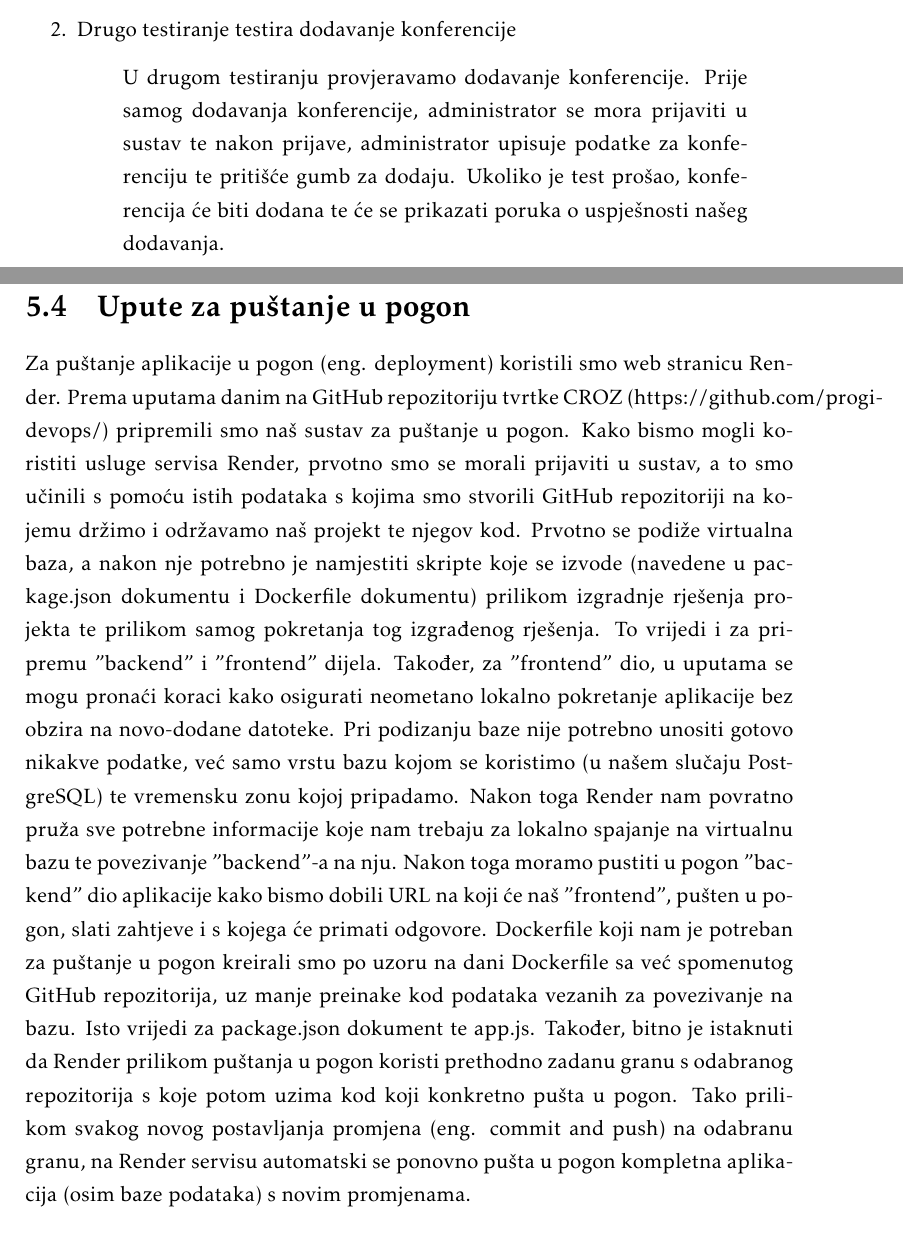
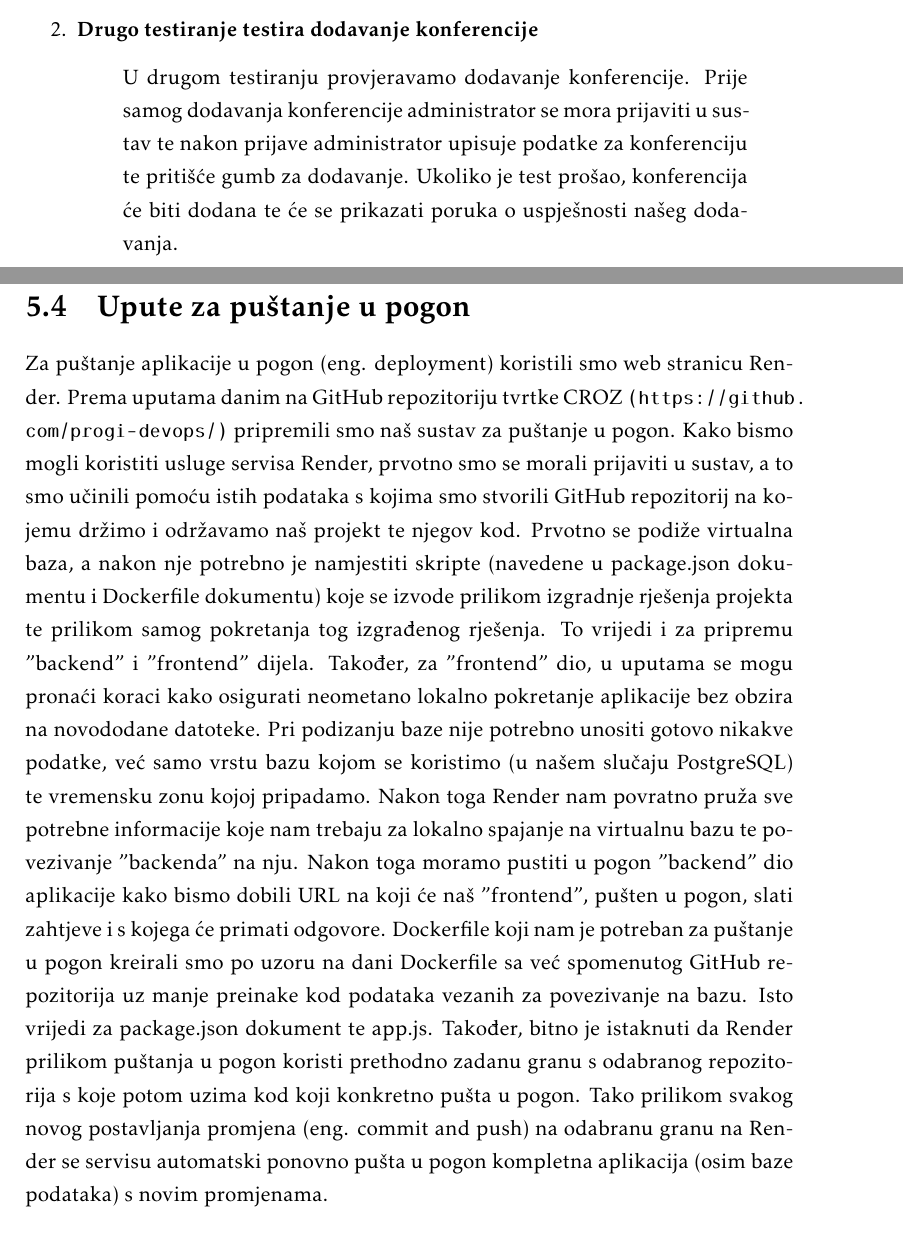
Before and after one commit to Curko15/Poster-Rangers, a LaTeX document (Dokumentacija/PROGI_ProjektnaDokumentacija.tex, which reads Dokumentacija/Implementacija.tex): two parts of pages 56 and 61 of 74, joined at a grey line, cut so that both start at the same text. Compiled offline with pdfLaTeX.

Commit message:
popravljen pravopis

```diff
--- a/Dokumentacija/Implementacija.tex
+++ b/Dokumentacija/Implementacija.tex
@@ -131,10 +131,10 @@
 				\end{quote}
 
 
-				\item Drugo testiranje testira dodavanje konferencije
+				\item\textbf{Drugo testiranje testira dodavanje konferencije}
 
 				\begin{quote}
-					U drugom testiranju provjeravamo dodavanje konferencije. Prije samog dodavanja konferencije, administrator se mora prijaviti u sustav te nakon prijave, administrator upisuje podatke za konferenciju te pritišće gumb za dodaju. Ukoliko je test prošao, konferencija će biti dodana te će se prikazati poruka o uspješnosti našeg dodavanja.
+					U drugom testiranju provjeravamo dodavanje konferencije. Prije samog dodavanja konferencije administrator se mora prijaviti u sustav te nakon prijave administrator upisuje podatke za konferenciju te pritišće gumb za dodavanje. Ukoliko je test prošao, konferencija će biti dodana te će se prikazati poruka o uspješnosti našeg dodavanja.
 					\begin{figure}[H]
 						\includegraphics[width=\textwidth]{slike/Selenium2.png} %veličina u odnosu na širinu linije
 						\caption{Drugo testiranje}
@@ -190,8 +190,8 @@
 		\section{Upute za puštanje u pogon}
 
 			Za puštanje aplikacije u pogon (eng. deployment) koristili smo web stranicu Render.
-			Prema uputama danim na GitHub repozitoriju tvrtke CROZ (https://github.com/progi-devops/) pripremili smo naš sustav za puštanje u pogon.
-			Kako bismo mogli koristiti usluge servisa Render, prvotno smo se morali prijaviti u sustav, a to smo učinili s pomoću istih podataka s kojima smo stvorili GitHub repozitoriji na kojemu držimo i održavamo naš projekt te njegov kod. Prvotno se podiže virtualna baza, a nakon nje potrebno je namjestiti skripte koje se izvode (navedene u package.json dokumentu i Dockerfile dokumentu) prilikom izgradnje rješenja projekta te prilikom samog pokretanja tog izgrađenog rješenja. To vrijedi i za pripremu "backend" i "frontend" dijela. Također, za "frontend" dio, u uputama se mogu pronaći koraci kako osigurati neometano lokalno pokretanje aplikacije bez obzira na novo-dodane datoteke. Pri podizanju baze nije potrebno unositi gotovo nikakve podatke, već samo vrstu bazu kojom se koristimo (u našem slučaju PostgreSQL) te vremensku zonu kojoj pripadamo. Nakon toga Render nam povratno pruža sve potrebne informacije koje nam trebaju za lokalno spajanje na virtualnu bazu te povezivanje "backend"-a na nju. Nakon toga moramo pustiti u pogon "backend" dio aplikacije kako bismo dobili URL na koji će naš "frontend", pušten u pogon, slati zahtjeve i s kojega će primati odgovore. Dockerfile koji nam je potreban za puštanje u pogon kreirali smo po uzoru na dani Dockerfile sa već spomenutog GitHub repozitorija, uz manje preinake kod podataka vezanih za povezivanje na bazu. Isto vrijedi za package.json dokument te app.js. Također, bitno je istaknuti da Render prilikom puštanja u pogon koristi prethodno zadanu granu s odabranog repozitorija s koje potom uzima kod koji konkretno pušta u pogon. Tako prilikom svakog novog postavljanja promjena (eng. commit and push) na odabranu granu, na Render servisu automatski se ponovno pušta u pogon kompletna aplikacija (osim baze podataka) s novim promjenama.
+			Prema uputama danim na GitHub repozitoriju tvrtke CROZ \url{(https://github.com/progi-devops/)} pripremili smo naš sustav za puštanje u pogon.
+			Kako bismo mogli koristiti usluge servisa Render, prvotno smo se morali prijaviti u sustav, a to smo učinili pomoću istih podataka s kojima smo stvorili GitHub repozitorij na kojemu držimo i održavamo naš projekt te njegov kod. Prvotno se podiže virtualna baza, a nakon nje potrebno je namjestiti skripte (navedene u package.json dokumentu i Dockerfile dokumentu) koje se izvode prilikom izgradnje rješenja projekta te prilikom samog pokretanja tog izgrađenog rješenja. To vrijedi i za pripremu "backend" i "frontend" dijela. Također, za "frontend" dio, u uputama se mogu pronaći koraci kako osigurati neometano lokalno pokretanje aplikacije bez obzira na novododane datoteke. Pri podizanju baze nije potrebno unositi gotovo nikakve podatke, već samo vrstu bazu kojom se koristimo (u našem slučaju PostgreSQL) te vremensku zonu kojoj pripadamo. Nakon toga Render nam povratno pruža sve potrebne informacije koje nam trebaju za lokalno spajanje na virtualnu bazu te povezivanje "backenda" na nju. Nakon toga moramo pustiti u pogon "backend" dio aplikacije kako bismo dobili URL na koji će naš "frontend", pušten u pogon, slati zahtjeve i s kojega će primati odgovore. Dockerfile koji nam je potreban za puštanje u pogon kreirali smo po uzoru na dani Dockerfile sa već spomenutog GitHub repozitorija uz manje preinake kod podataka vezanih za povezivanje na bazu. Isto vrijedi za package.json dokument te app.js. Također, bitno je istaknuti da Render prilikom puštanja u pogon koristi prethodno zadanu granu s odabranog repozitorija s koje potom uzima kod koji konkretno pušta u pogon. Tako prilikom svakog novog postavljanja promjena (eng. commit and push) na odabranu granu na Render se servisu automatski ponovno pušta u pogon kompletna aplikacija (osim baze podataka) s novim promjenama.
 
 			\begin{figure}[H]
 				\includegraphics[width=\textwidth]{slike/DB_podatci.png} %veličina u odnosu na širinu linije
```
Also changed, not shown: Dokumentacija/Implementacija.tex (10 more changed lines).
